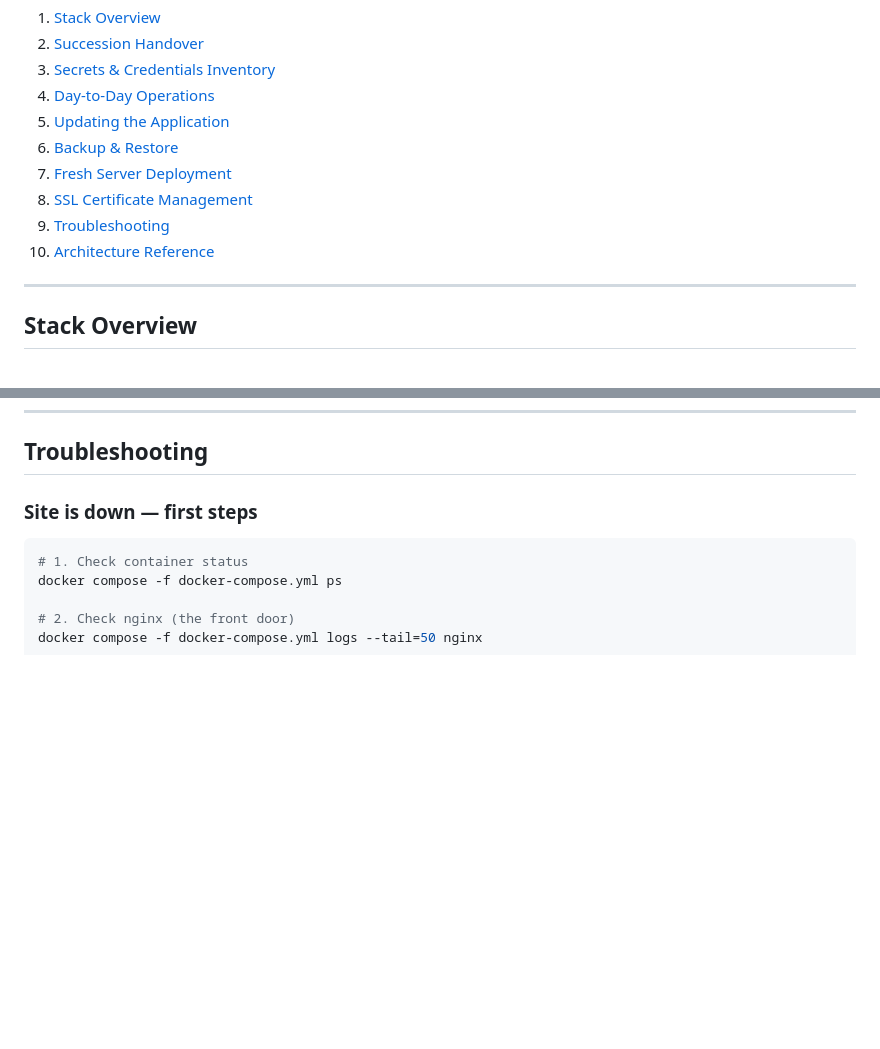
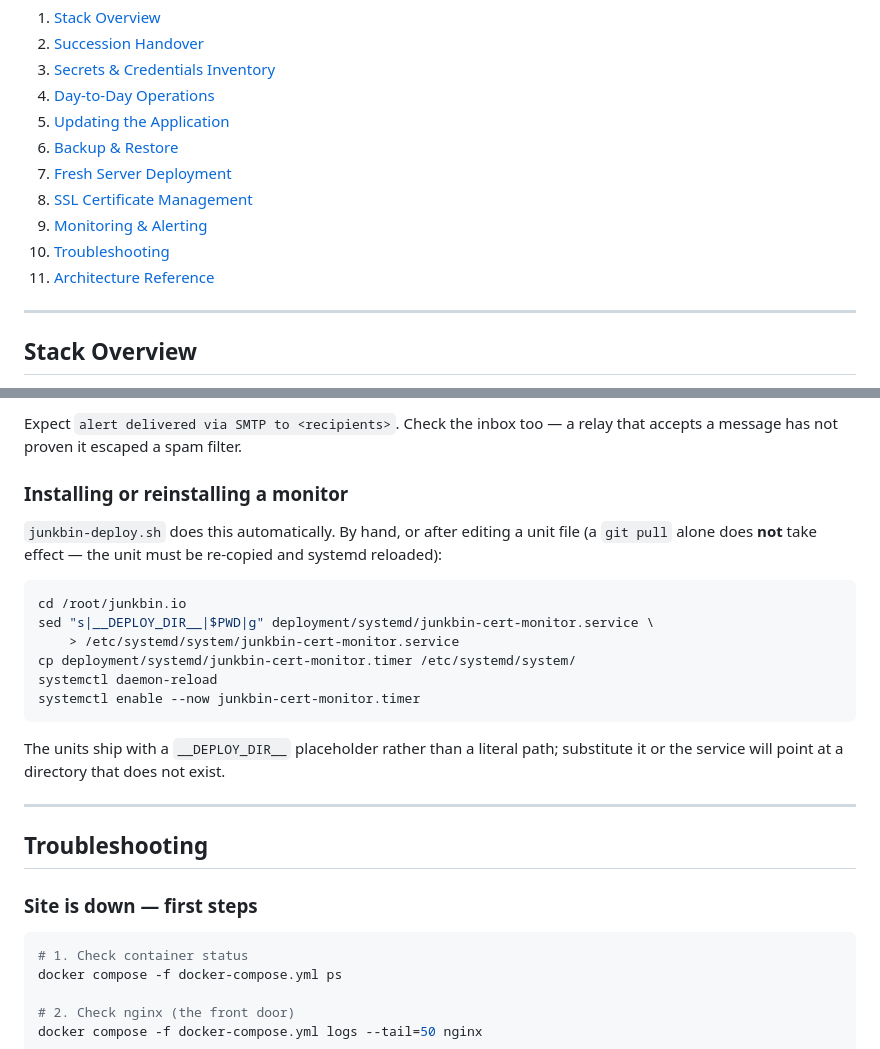
Before and after one commit to X9X0/junkbin.io, a Markdown page: docs/RUNBOOK.md, 2 parts joined by grey strips. Drawn GitHub-style; blank space fills up the shorter version.

````diff
--- a/docs/RUNBOOK.md
+++ b/docs/RUNBOOK.md
@@ -14,8 +14,9 @@
 6. [Backup & Restore](#backup--restore)
 7. [Fresh Server Deployment](#fresh-server-deployment)
 8. [SSL Certificate Management](#ssl-certificate-management)
-9. [Troubleshooting](#troubleshooting)
-10. [Architecture Reference](#architecture-reference)
+9. [Monitoring & Alerting](#monitoring--alerting)
+10. [Troubleshooting](#troubleshooting)
+11. [Architecture Reference](#architecture-reference)
 
 ---
 
@@ -483,3 +568,26 @@ apex does not renew it. Check both.
+Expect `alert delivered via SMTP to <recipients>`. Check the inbox too — a
+relay that accepts a message has not proven it escaped a spam filter.
+
+### Installing or reinstalling a monitor
+
+`junkbin-deploy.sh` does this automatically. By hand, or after editing a unit
+file (a `git pull` alone does **not** take effect — the unit must be re-copied
+and systemd reloaded):
+
+```bash
+cd /root/junkbin.io
+sed "s|__DEPLOY_DIR__|$PWD|g" deployment/systemd/junkbin-cert-monitor.service \
+    > /etc/systemd/system/junkbin-cert-monitor.service
+cp deployment/systemd/junkbin-cert-monitor.timer /etc/systemd/system/
+systemctl daemon-reload
+systemctl enable --now junkbin-cert-monitor.timer
+```
+
+The units ship with a `__DEPLOY_DIR__` placeholder rather than a literal path;
+substitute it or the service will point at a directory that does not exist.
+
+---
+
 ## Troubleshooting
 
 ### Site is down — first steps
````
Also changed, not shown: other parts of docs/RUNBOOK.md (+84 -0 lines).
